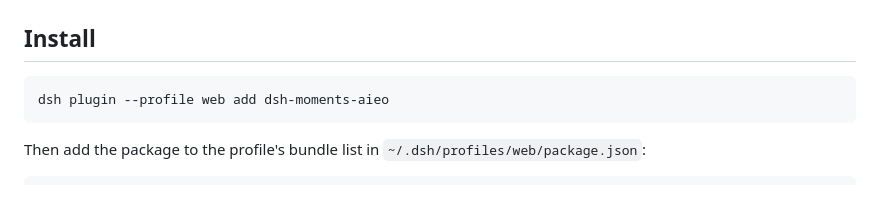
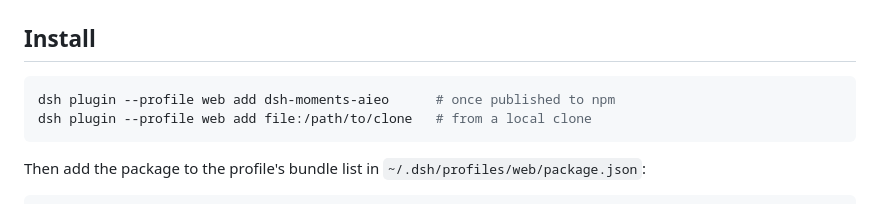
Before and after one commit to Kenerlee/dsh-moments-aieo, a Markdown page: README.md, the part around the change. Rendered like a GitHub page.

````diff
--- a/README.md
+++ b/README.md
@@ -20,7 +20,8 @@ The plugin body is deliberately thin: it mounts [`@deepseek-ai/dsh-skill-filesys
 ## Install
 
 ```sh
-dsh plugin --profile web add dsh-moments-aieo
+dsh plugin --profile web add dsh-moments-aieo      # once published to npm
+dsh plugin --profile web add file:/path/to/clone   # from a local clone
 ```
 
 Then add the package to the profile's bundle list in `~/.dsh/profiles/web/package.json`:
````
Also changed, not shown: README.zh.md (+2 -1 lines).
